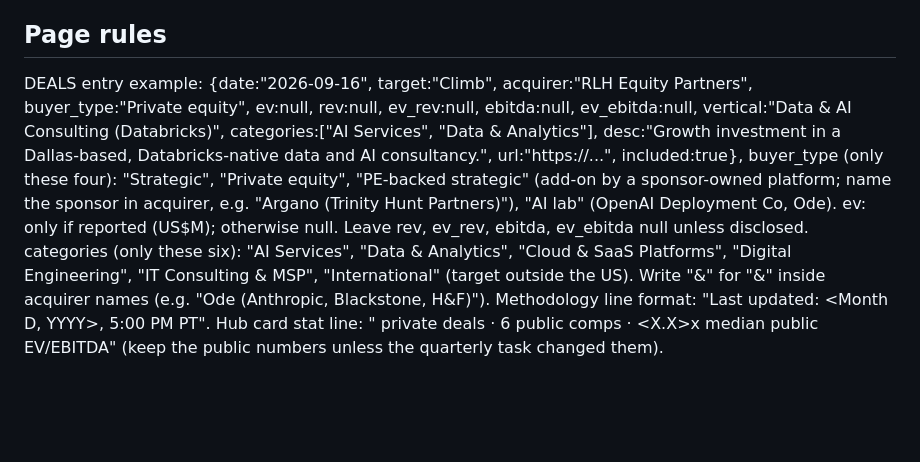
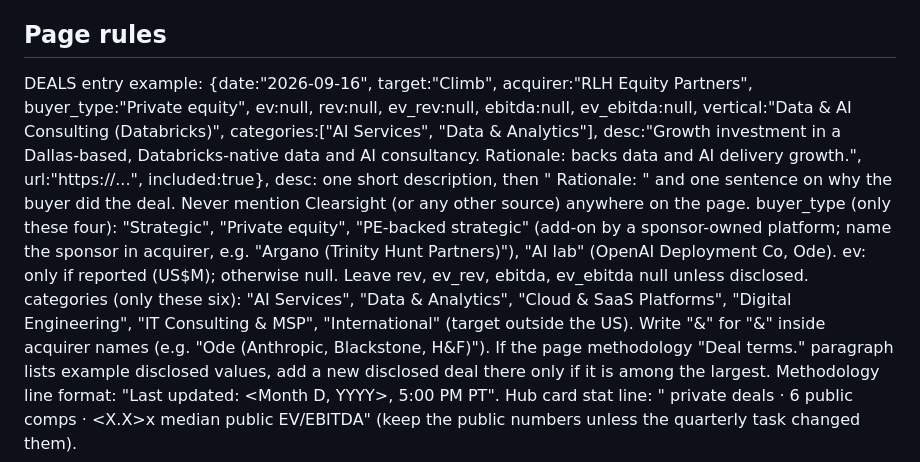
Before and after one commit to TalentStacking/harborridge-site, a Markdown page: comps-ops/verticals/technology-services.md, the part around the change. Drawn GitHub-style; blank space fills up the shorter version.

Commit message:
Comps ops: Tech Services rationale rule

```diff
--- a/comps-ops/verticals/technology-services.md
+++ b/comps-ops/verticals/technology-services.md
@@ -18,10 +18,12 @@ NOT a fit: software or SaaS product companies, AI model or chip companies, pure
 
 ## Page rules
 DEALS entry example:
-{date:"2026-09-16", target:"Climb", acquirer:"RLH Equity Partners", buyer_type:"Private equity", ev:null, rev:null, ev_rev:null, ebitda:null, ev_ebitda:null, vertical:"Data & AI Consulting (Databricks)", categories:["AI Services", "Data & Analytics"], desc:"Growth investment in a Dallas-based, Databricks-native data and AI consultancy.", url:"https://...", included:true},
+{date:"2026-09-16", target:"Climb", acquirer:"RLH Equity Partners", buyer_type:"Private equity", ev:null, rev:null, ev_rev:null, ebitda:null, ev_ebitda:null, vertical:"Data & AI Consulting (Databricks)", categories:["AI Services", "Data & Analytics"], desc:"Growth investment in a Dallas-based, Databricks-native data and AI consultancy. Rationale: backs data and AI delivery growth.", url:"https://...", included:true},
+desc: one short description, then " Rationale: " and one sentence on why the buyer did the deal. Never mention Clearsight (or any other source) anywhere on the page.
 buyer_type (only these four): "Strategic", "Private equity", "PE-backed strategic" (add-on by a sponsor-owned platform; name the sponsor in acquirer, e.g. "Argano (Trinity Hunt Partners)"), "AI lab" (OpenAI Deployment Co, Ode).
 ev: only if reported (US$M); otherwise null. Leave rev, ev_rev, ebitda, ev_ebitda null unless disclosed.
 categories (only these six): "AI Services", "Data & Analytics", "Cloud & SaaS Platforms", "Digital Engineering", "IT Consulting & MSP", "International" (target outside the US).
 Write "&amp;" for "&" inside acquirer names (e.g. "Ode (Anthropic, Blackstone, H&amp;F)").
+If the page methodology "Deal terms." paragraph lists example disclosed values, add a new disclosed deal there only if it is among the largest.
 Methodology line format: "Last updated: <Month D, YYYY>, 5:00 PM PT".
 Hub card stat line: "<N> private deals · 6 public comps · <X.X>x median public EV/EBITDA" (keep the public numbers unless the quarterly task changed them).
```
